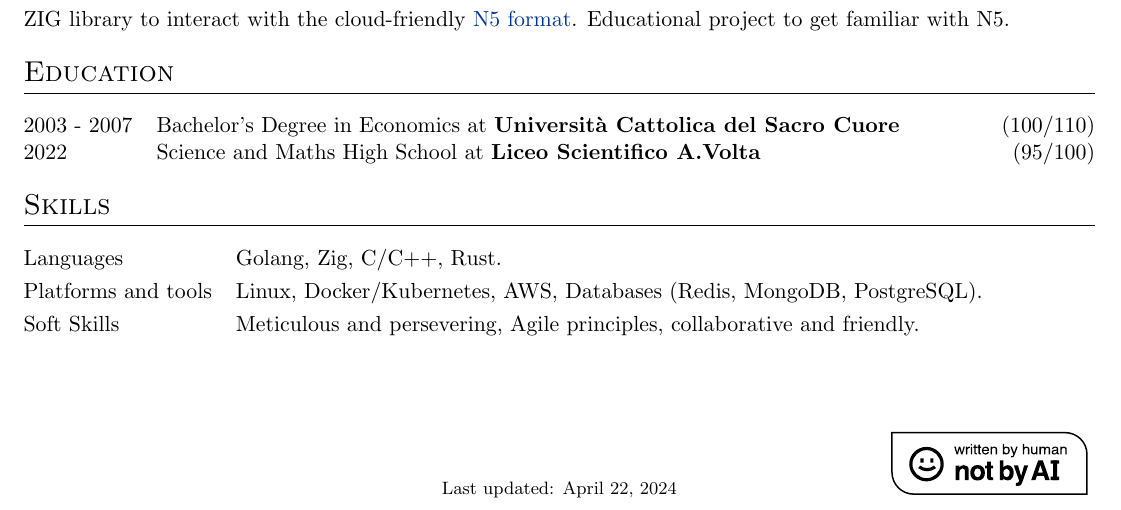
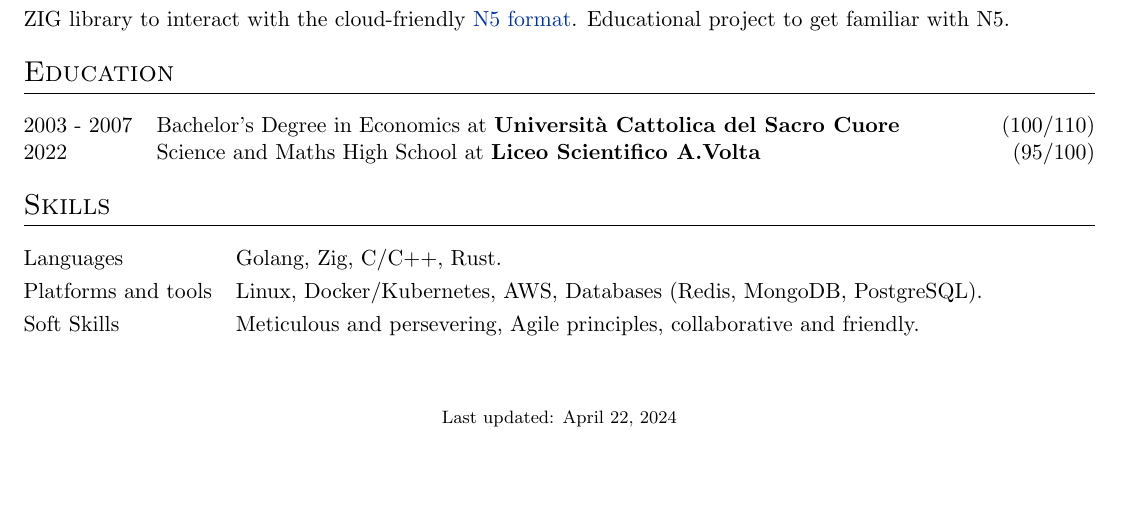
Before and after one commit to kind84/resume, a LaTeX CV (cv.tex): part of the page, cut so that both start at the same text, the shorter picture padded with empty space. Compiled offline with pdfLaTeX.

Commit message:
remove not by AI logo not compiling

```diff
--- a/cv.tex
+++ b/cv.tex
@@ -49,10 +49,6 @@
 %----------------------------------------------------------------------------------------
 \usepackage{url}
 \usepackage{parskip}
-\usepackage{svg}
-\usepackage{fancyhdr}
-\setlength{\headheight}{13.59999pt}
-\setlength{\footskip}{35.69884pt}
 
 %other packages for formatting
 \RequirePackage{color}
@@ -216,9 +210,7 @@ Platforms and tools &  \normalsize{Linux, Docker/Kubernetes, AWS, Databases (Red
 Soft Skills &  \normalsize{Meticulous and persevering, Agile principles, collaborative and friendly.}\\[3pt]
 \end{tabularx}
 
-\fancyfoot[C]{\footnotesize Last updated: \today}
-\fancyfoot[R]{
-    \includesvg{image.svg}
-}
+\vfill
+\center{\footnotesize Last updated: \today}
 
 \end{document}
```
Also changed, not shown: image.svg (deleted), cv.tex (4 more changed lines).
